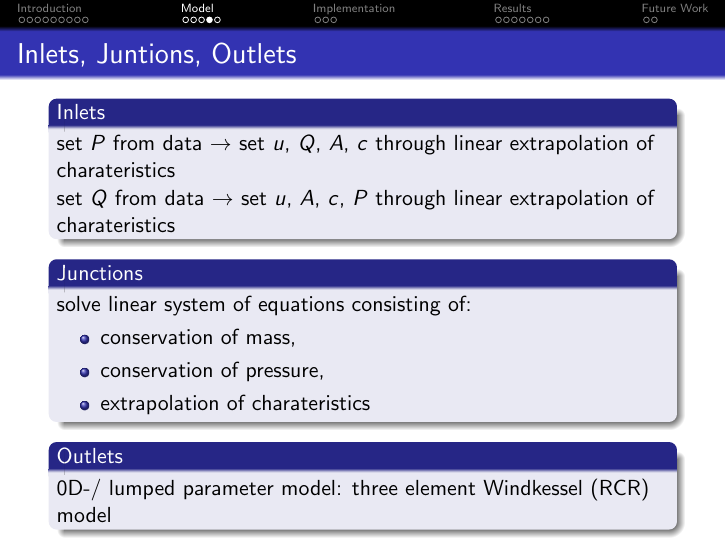
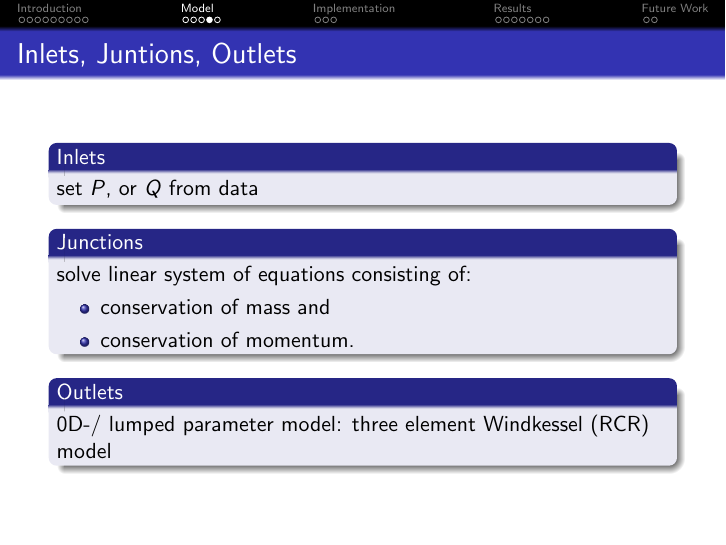
Before and after one commit to DiegoRenner/On-fast-simulations-of-cardiac-function, LaTeX slides (presentation/presentation.tex): page 13 of 26. Compiled offline with pdfLaTeX.

Commit message:
removed characteristics extrapolation for simplification

```diff
--- a/presentation/presentation.tex
+++ b/presentation/presentation.tex
@@ -362,16 +362,14 @@
 \begin{frame}
 	\frametitle{Inlets, Juntions, Outlets}
 	\begin{block}{Inlets}
-		set $P$ from data $\rightarrow$ set $u$, $Q$, $A$, $c$ through linear extrapolation of charateristics
 
-		set $Q$ from data $\rightarrow$ set $u$, $A$, $c$, $P$ through linear extrapolation of charateristics
+		set $P$, or $Q$ from data
 	\end{block}
 	\begin{block}{Junctions}
 		solve linear system of equations consisting of:
 		\begin{itemize}
-			\item conservation of mass,
-			\item conservation of pressure,
-			\item extrapolation of charateristics
+			\item conservation of mass and
+			\item conservation of momentum.
 		\end{itemize}
 	\end{block}
 	\begin{block}{Outlets}
```
